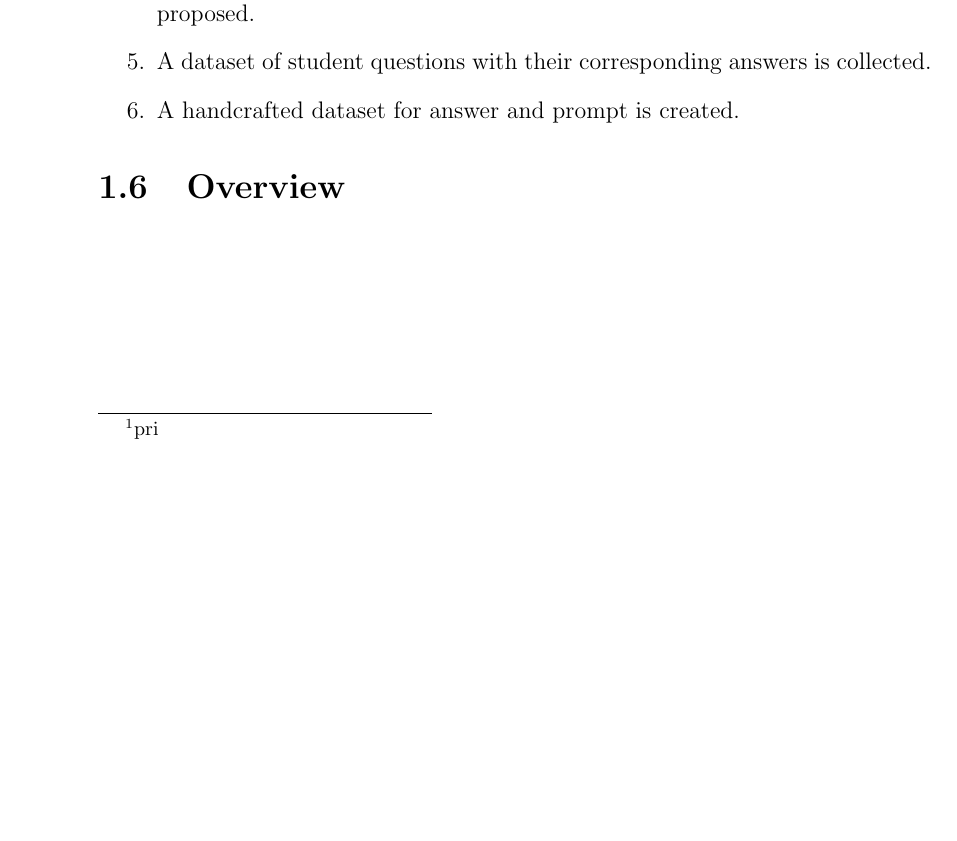
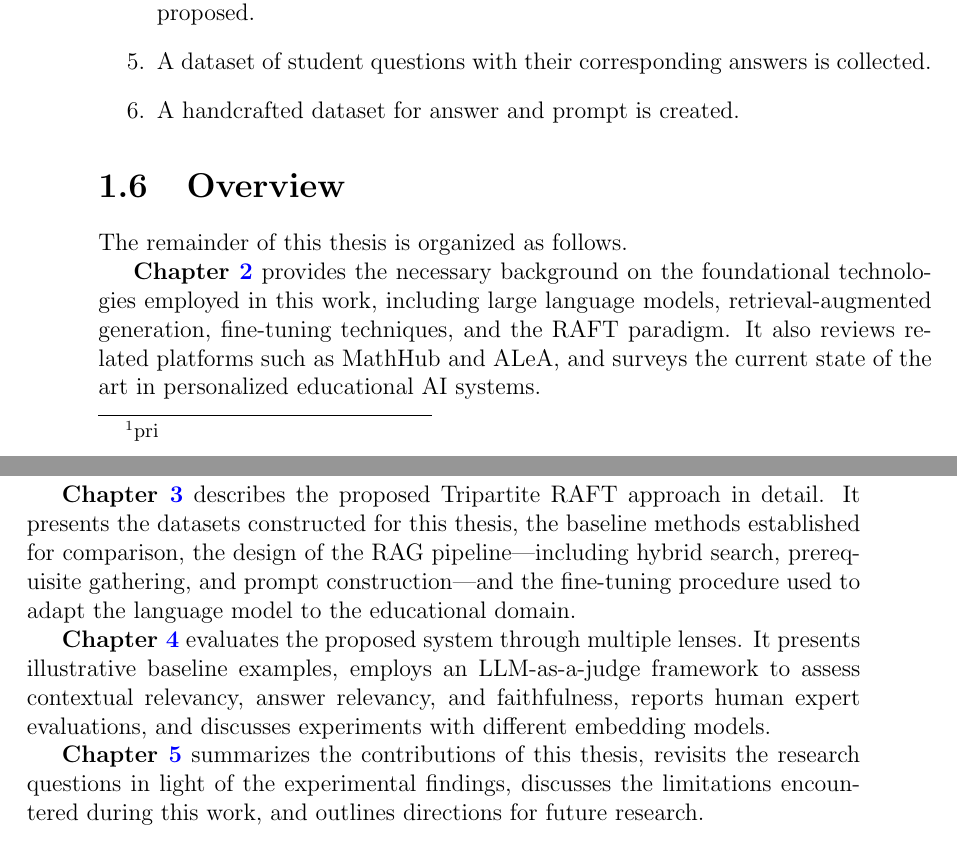
Before and after one commit to behroozbc/payan-naame, a LaTeX thesis (ketabche/main.tex, which reads ketabche/chapters/intro/main.tex): part of page 16 of 55 before the commit and two parts of pages 16 and 17 of 57 after it, the two joined at a grey line, cut so that both start at the same text, the shorter picture padded with empty space. Compiled offline with pdfLaTeX.

Commit message:
add chapter labels for cross-referencing and thesis overview section

```diff
--- a/ketabche/chapters/intro/main.tex
+++ b/ketabche/chapters/intro/main.tex
@@ -62,3 +62,13 @@ these limitations are now examined in detail.
 
 \input{chapters/intro/sections/Contribution.tex}
 \section{Overview}
+
+The remainder of this thesis is organized as follows.
+
+\textbf{Chapter~\ref{chap:fundamentals}} provides the necessary background on the foundational technologies employed in this work, including large language models, retrieval-augmented generation, fine-tuning techniques, and the RAFT paradigm. It also reviews related platforms such as MathHub and ALeA, and surveys the current state of the art in personalized educational AI systems.
+
+\textbf{Chapter~\ref{chap:methods}} describes the proposed Tripartite RAFT approach in detail. It presents the datasets constructed for this thesis, the baseline methods established for comparison, the design of the RAG pipeline---including hybrid search, prerequisite gathering, and prompt construction---and the fine-tuning procedure used to adapt the language model to the educational domain.
+
+\textbf{Chapter~\ref{chap:evaluation}} evaluates the proposed system through multiple lenses. It presents illustrative baseline examples, employs an LLM-as-a-judge framework to assess contextual relevancy, answer relevancy, and faithfulness, reports human expert evaluations, and discusses experiments with different embedding models.
+
+\textbf{Chapter~\ref{chap:conclusion}} summarizes the contributions of this thesis, revisits the research questions in light of the experimental findings, discusses the limitations encountered during this work, and outlines directions for future research.
```
Also changed, not shown: ketabche/chapters/Conclusion/main.tex (+1 -0 lines), ketabche/chapters/Fundamentals and Related Work/main.tex (+1 -0 lines).
